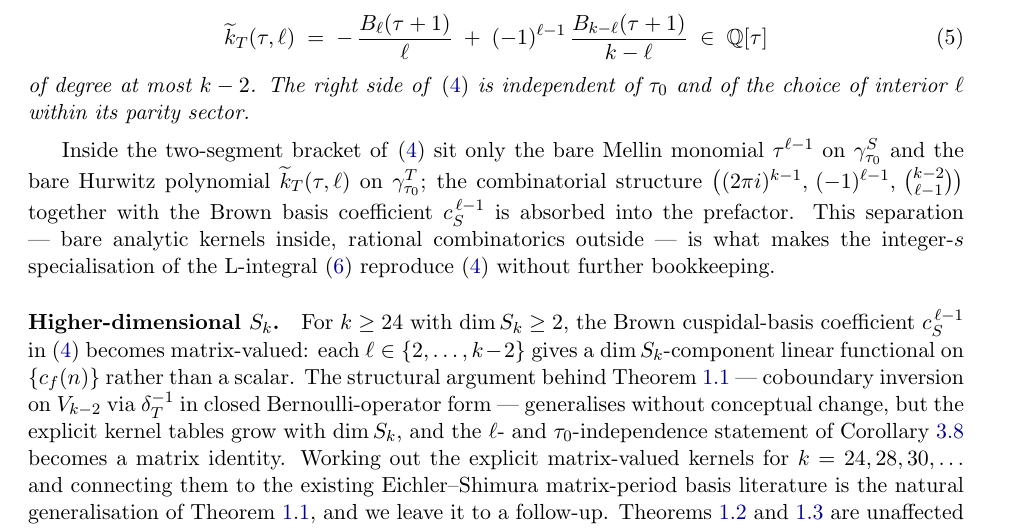
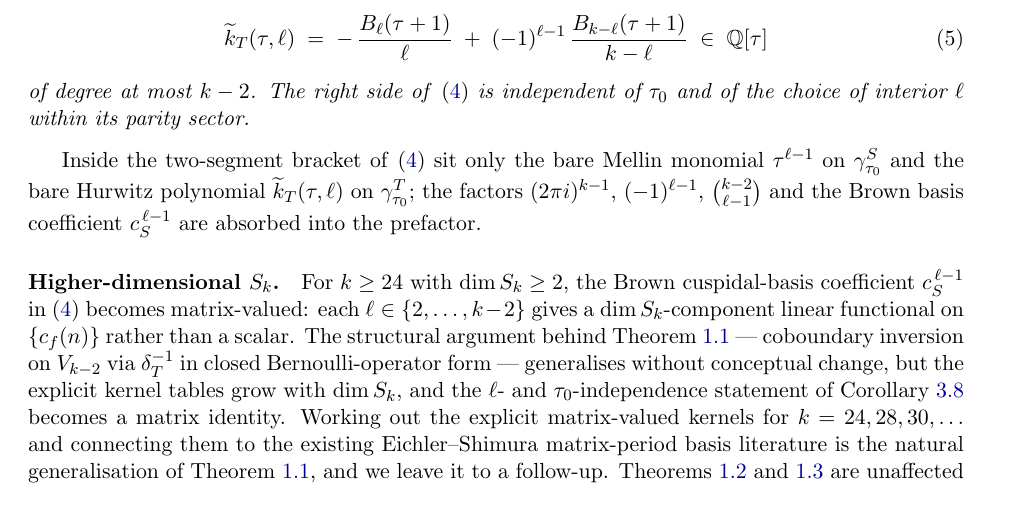
Before and after one commit to dmcgady196884/period_for_general_modular_forms, a LaTeX paper (dr_b_periods_and_Lfunctions.tex): part of page 3 of 27, cut so that both start at the same text. Compiled offline with pdfLaTeX.

Commit message:
cite complex-s verification + script manifest in bibliography
- §4: add Complex-s verification paragraph (off-axis residuals ~1e-53 for
  Delta, ~1e-47 for Dhat, tau_0-independence) citing dr_b_Lfunction_complex_s.py
- bibliography: rewrite VerifyScripts as a per-file manifest mapping each
  script to the lemma/theorem it probes; add dr_b_Lfunction_complex_s.py;
  note Thm 1.3 has no script (proved analytically)
- fold the former rem:bracket-vs-prefactor into one plain post-theorem
  sentence (no numbered remark, no editorial flourish; keeps 1.1->1.2->1.3)
- %DAM comment flagging future split of big verify scripts into lemma-named files

Co-Authored-By: Claude Opus 4.8 <noreply@anthropic.com>

```diff
--- a/dr_b_periods_and_Lfunctions.tex
+++ b/dr_b_periods_and_Lfunctions.tex
@@ -210,19 +210,12 @@ of degree at most $k - 2$.  The right side of
 choice of interior $\ell$ within its parity sector.
 \end{theorem}
 
-%\begin{remark}\label{rem:bracket-vs-prefactor}
-Inside the two-segment bracket of \eqref{eq:periods-statement} sit
-only the bare Mellin monomial $\tau^{\ell - 1}$ on $\gamma^S_{\tau_0}$
-and the bare Hurwitz polynomial $\widetilde{k}_T(\tau, \ell)$ on
-$\gamma^T_{\tau_0}$; the combinatorial structure
-$\bigl((2\pi i)^{k - 1},\,(-1)^{\ell - 1},\,\binom{k - 2}{\ell - 1}\bigr)$
-together with the Brown basis coefficient $c_S^{\,\ell - 1}$ is
-absorbed into the prefactor.  This separation --- bare analytic
-kernels inside, rational combinatorics outside --- is what makes the
-integer-$s$ specialisation of the L-integral
-\eqref{eq:Lambda-DR-general} reproduce \eqref{eq:periods-statement}
-without further bookkeeping.
-%\end{remark}
+Inside the two-segment bracket of \eqref{eq:periods-statement} sit only
+the bare Mellin monomial $\tau^{\ell - 1}$ on $\gamma^S_{\tau_0}$ and the
+bare Hurwitz polynomial $\widetilde{k}_T(\tau, \ell)$ on
+$\gamma^T_{\tau_0}$; the factors $(2\pi i)^{k - 1}$, $(-1)^{\ell - 1}$,
+$\binom{k - 2}{\ell - 1}$ and the Brown basis coefficient
+$c_S^{\,\ell - 1}$ are absorbed into the prefactor.
 
 \paragraph{Higher-dimensional $S_k$.}
 For $k \ge 24$ with $\dim S_k \ge 2$, the Brown cuspidal-basis
```
Also changed, not shown: dr_b_periods_and_Lfunctions.pdf.
